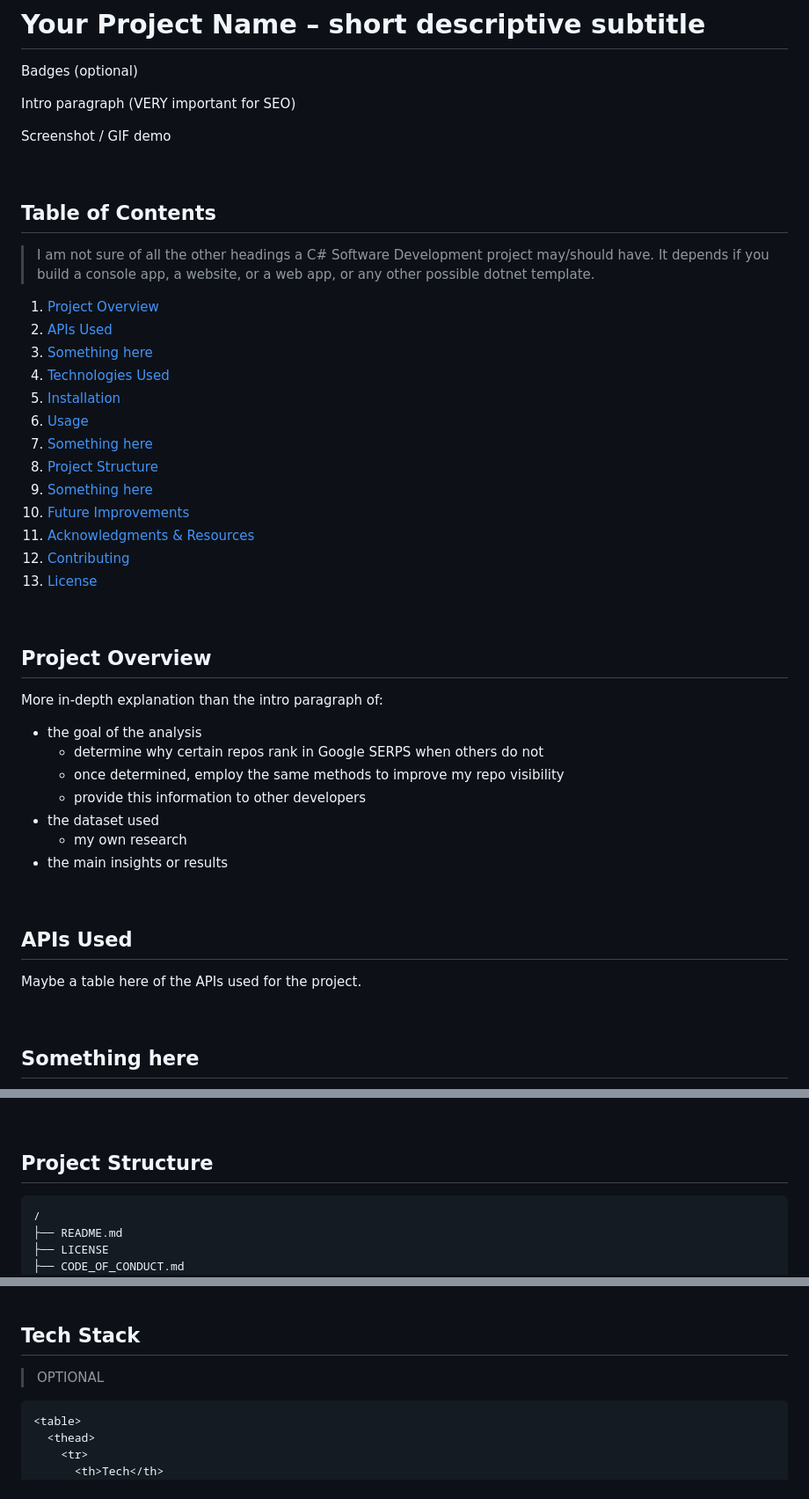
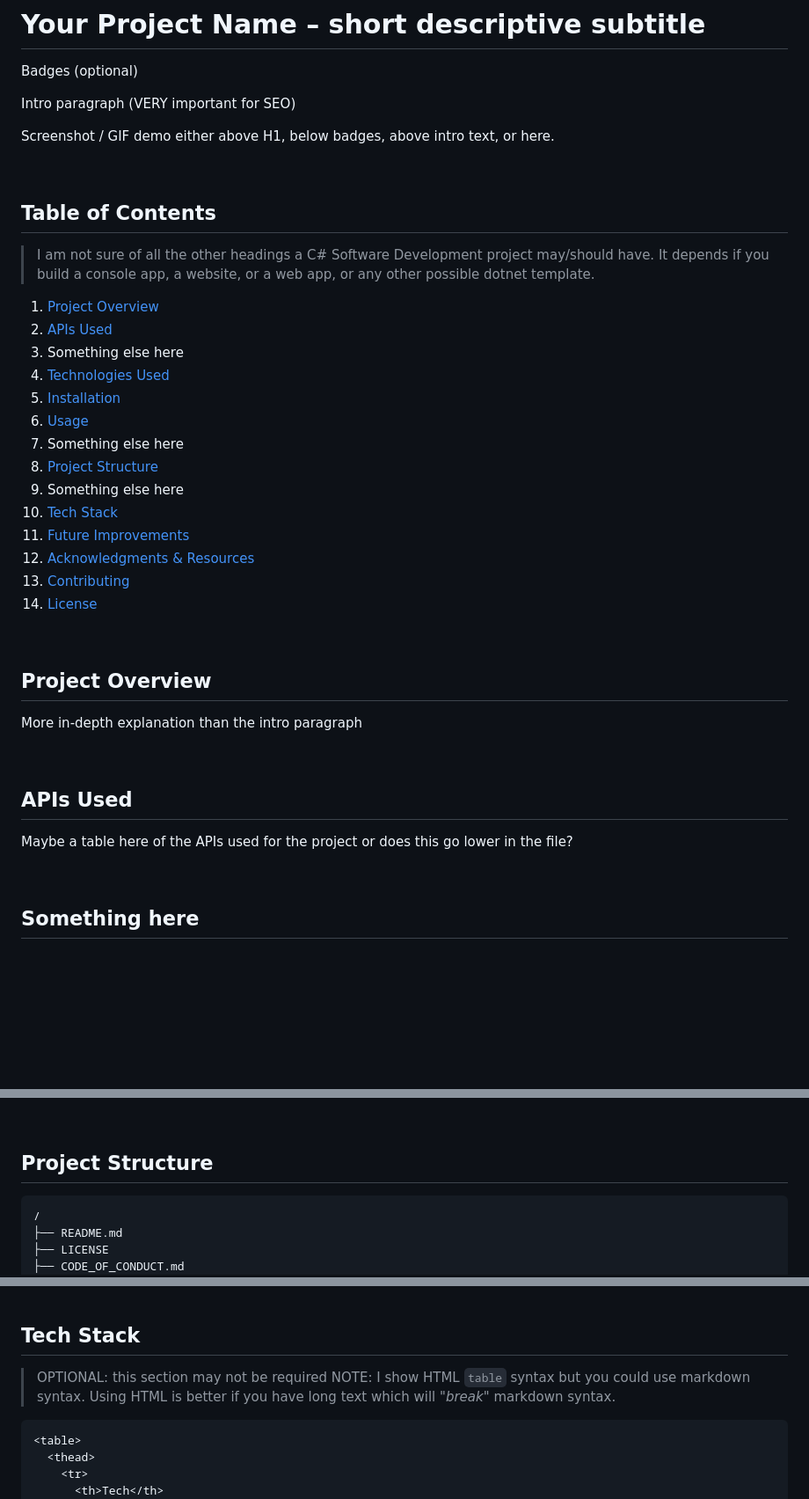
Before and after one commit to Kernix13/markdown-cheatsheet, a Markdown page: readme-templates/csharp-readme.md, 3 parts joined by grey strips. Shown at 88% size. GitHub-like rendering; blank space fills up the shorter version.

Commit message:
update template files

````diff
--- a/readme-templates/csharp-readme.md
+++ b/readme-templates/csharp-readme.md
@@ -16,7 +16,7 @@ Badges (optional)
 
 Intro paragraph (VERY important for SEO)
 
-Screenshot / GIF demo
+Screenshot / GIF demo either above H1, below badges, above intro text, or here.
 
 <br>
 
@@ -26,13 +26,14 @@ Screenshot / GIF demo
 
 1. [Project Overview](#project-overview)
 1. [APIs Used](#apis-used)
-1. [Something here](#)
+1. Something else here
 1. [Technologies Used](#technologies-used)
 1. [Installation](#installation)
 1. [Usage](#usage)
-1. [Something here](#)
+1. Something else here
 1. [Project Structure](#project-structure)
-1. [Something here](#)
+1. Something else here
+1. [Tech Stack](#tech-stack)
 1. [Future Improvements](#future-improvements)
 1. [Acknowledgments & Resources](#acknowledgments-resources)
 1. [Contributing](#contributing)
@@ -42,21 +43,13 @@ Screenshot / GIF demo
 
 ## Project Overview
 
-More in-depth explanation than the intro paragraph of:
-
-- the goal of the analysis
-  - determine why certain repos rank in Google SERPS when others do not
-  - once determined, employ the same methods to improve my repo visibility
-  - provide this information to other developers
-- the dataset used
-  - my own research
-- the main insights or results
+More in-depth explanation than the intro paragraph
 
 <br>
 
 ## APIs Used
 
-Maybe a table here of the APIs used for the project.
+Maybe a table here of the APIs used for the project or does this go lower in the file?
 
 <br>
 
@@ -157,8 +150,8 @@ Some other section here???
 <!--
 📌 Project Tree Structure generators:
   1. ChatGPT is best IMO: https://chatgpt.com/
-  2. https://tree.nathanfriend.com/
-  3. https://ascii-tree-generator.com/
+  2. tree.nathanfriend.com: https://tree.nathanfriend.com/
+  3. ASCII Tree Generator: https://ascii-tree-generator.com/
   4. VSCode File Tree Generator extension
   5. npm tree-cli: https://www.npmjs.com/package/tree-cli
  -->
@@ -187,7 +180,8 @@ Some other section here???
   - https://github.com/devicons/devicon
  -->
 
-> OPTIONAL
+> OPTIONAL: this section may not be required
+> NOTE: I show HTML `table` syntax but you could use markdown syntax. Using HTML is better if you have long text which will "_break_" markdown syntax.
 
 ```html
 <table>
````
Also changed, not shown: other parts of readme-templates/csharp-readme.md (+3 -131 lines), readme-templates/data-analysis-readme.md (+7 -5 lines), readme-templates/web-dev-readme.md (+29 -9 lines).
